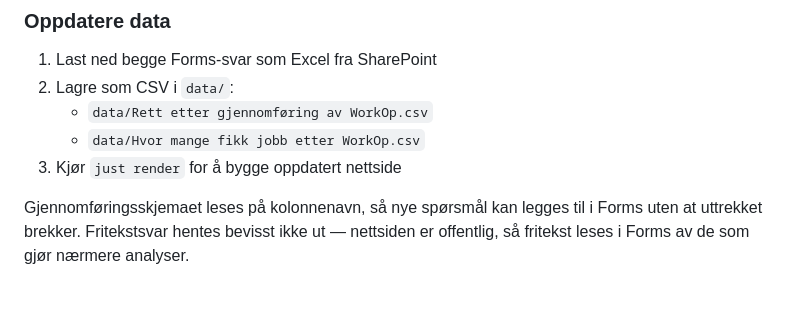
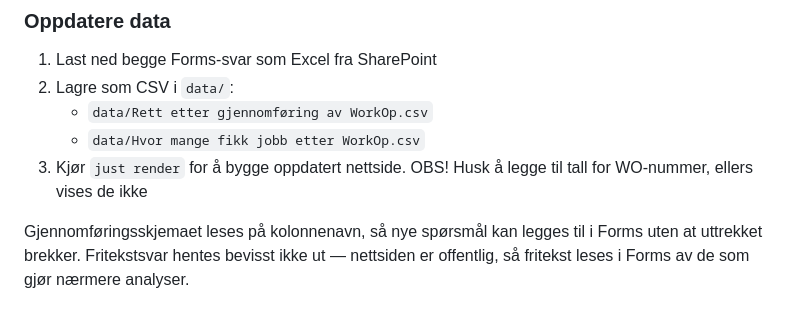
Before and after one commit to navikt/WorkOp-visualisering, a Markdown page: README.md, the part around the change. Drawn GitHub-style.

Commit message:
📝 reminder om å manuelt legge på WO-nummer. Kunne kanskje vært i extract.py

```diff
--- a/README.md
+++ b/README.md
@@ -27,7 +27,7 @@ Data samles inn i to steg per WorkOp-arrangement:
 2. Lagre som CSV i `data/`:
    - `data/Rett etter gjennomføring av WorkOp.csv`
    - `data/Hvor mange fikk jobb etter WorkOp.csv`
-3. Kjør `just render` for å bygge oppdatert nettside
+3. Kjør `just render` for å bygge oppdatert nettside. OBS! Husk å legge til tall for WO-nummer, ellers vises de ikke
 
 Gjennomføringsskjemaet leses på kolonnenavn, så nye spørsmål kan legges til i
 Forms uten at uttrekket brekker. Fritekstsvar hentes bevisst ikke ut — nettsiden
```
